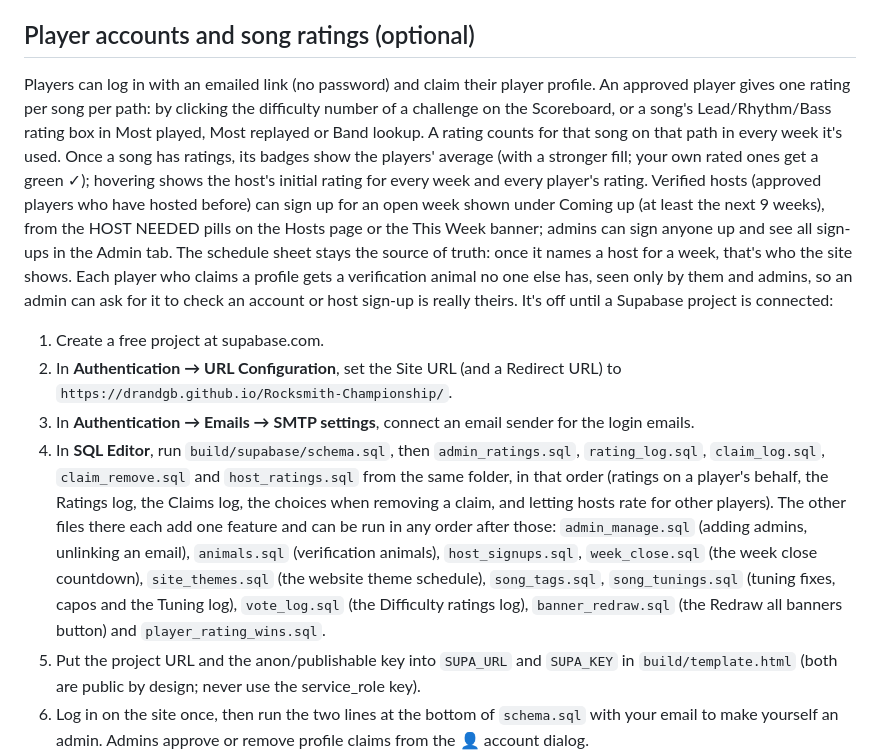
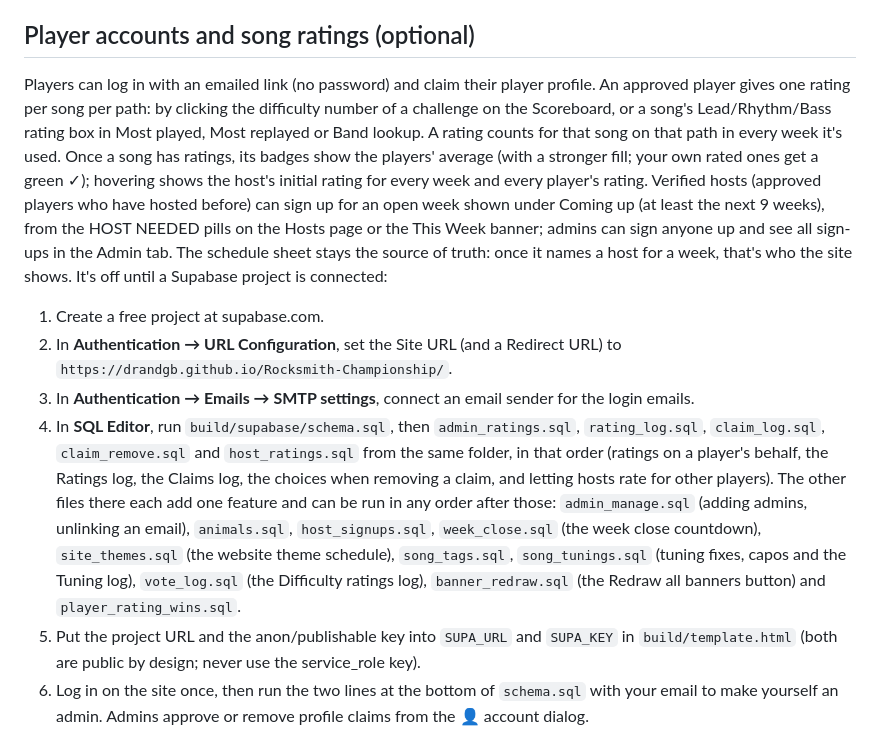
Before and after one commit to drandgb/Rocksmith-Championship, a Markdown page: README.md, the part around the change. Rendered like a GitHub page.

Commit message:
README: leave out how claims are checked

```diff
--- a/README.md
+++ b/README.md
@@ -194,12 +194,12 @@ To build by hand: `./build/build.sh` (downloads the sheet) or `./build/build.sh
 
 ## Player accounts and song ratings (optional)
 
-Players can log in with an emailed link (no password) and claim their player profile. An approved player gives one rating per song per path: by clicking the difficulty number of a challenge on the Scoreboard, or a song's Lead/Rhythm/Bass rating box in Most played, Most replayed or Band lookup. A rating counts for that song on that path in every week it's used. Once a song has ratings, its badges show the players' average (with a stronger fill; your own rated ones get a green ✓); hovering shows the host's initial rating for every week and every player's rating. Verified hosts (approved players who have hosted before) can sign up for an open week shown under Coming up (at least the next 9 weeks), from the HOST NEEDED pills on the Hosts page or the This Week banner; admins can sign anyone up and see all sign-ups in the Admin tab. The schedule sheet stays the source of truth: once it names a host for a week, that's who the site shows. Each player who claims a profile gets a verification animal no one else has, seen only by them and admins, so an admin can ask for it to check an account or host sign-up is really theirs. It's off until a Supabase project is connected:
+Players can log in with an emailed link (no password) and claim their player profile. An approved player gives one rating per song per path: by clicking the difficulty number of a challenge on the Scoreboard, or a song's Lead/Rhythm/Bass rating box in Most played, Most replayed or Band lookup. A rating counts for that song on that path in every week it's used. Once a song has ratings, its badges show the players' average (with a stronger fill; your own rated ones get a green ✓); hovering shows the host's initial rating for every week and every player's rating. Verified hosts (approved players who have hosted before) can sign up for an open week shown under Coming up (at least the next 9 weeks), from the HOST NEEDED pills on the Hosts page or the This Week banner; admins can sign anyone up and see all sign-ups in the Admin tab. The schedule sheet stays the source of truth: once it names a host for a week, that's who the site shows. It's off until a Supabase project is connected:
 
 1. Create a free project at supabase.com.
 2. In **Authentication → URL Configuration**, set the Site URL (and a Redirect URL) to `https://drandgb.github.io/Rocksmith-Championship/`.
 3. In **Authentication → Emails → SMTP settings**, connect an email sender for the login emails.
-4. In **SQL Editor**, run `build/supabase/schema.sql`, then `admin_ratings.sql`, `rating_log.sql`, `claim_log.sql`, `claim_remove.sql` and `host_ratings.sql` from the same folder, in that order (ratings on a player's behalf, the Ratings log, the Claims log, the choices when removing a claim, and letting hosts rate for other players). The other files there each add one feature and can be run in any order after those: `admin_manage.sql` (adding admins, unlinking an email), `animals.sql` (verification animals), `host_signups.sql`, `week_close.sql` (the week close countdown), `site_themes.sql` (the website theme schedule), `song_tags.sql`, `song_tunings.sql` (tuning fixes, capos and the Tuning log), `vote_log.sql` (the Difficulty ratings log), `banner_redraw.sql` (the Redraw all banners button) and `player_rating_wins.sql`.
+4. In **SQL Editor**, run `build/supabase/schema.sql`, then `admin_ratings.sql`, `rating_log.sql`, `claim_log.sql`, `claim_remove.sql` and `host_ratings.sql` from the same folder, in that order (ratings on a player's behalf, the Ratings log, the Claims log, the choices when removing a claim, and letting hosts rate for other players). The other files there each add one feature and can be run in any order after those: `admin_manage.sql` (adding admins, unlinking an email), `animals.sql`, `host_signups.sql`, `week_close.sql` (the week close countdown), `site_themes.sql` (the website theme schedule), `song_tags.sql`, `song_tunings.sql` (tuning fixes, capos and the Tuning log), `vote_log.sql` (the Difficulty ratings log), `banner_redraw.sql` (the Redraw all banners button) and `player_rating_wins.sql`.
 5. Put the project URL and the anon/publishable key into `SUPA_URL` and `SUPA_KEY` in `build/template.html` (both are public by design; never use the service_role key).
 6. Log in on the site once, then run the two lines at the bottom of `schema.sql` with your email to make yourself an admin. Admins approve or remove profile claims from the 👤 account dialog.
 
```
